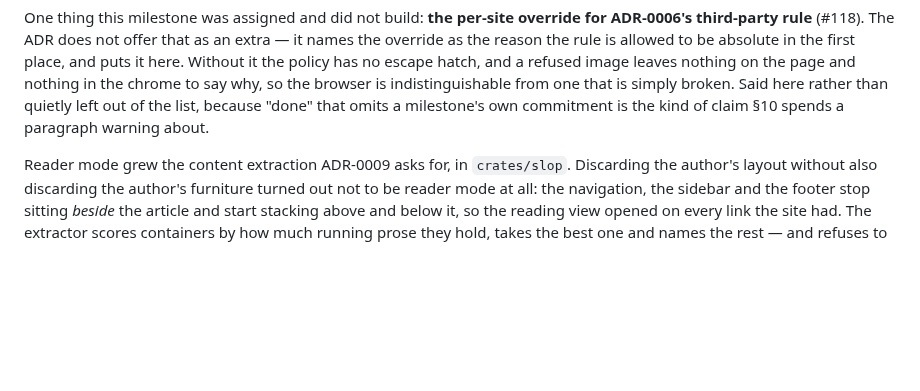
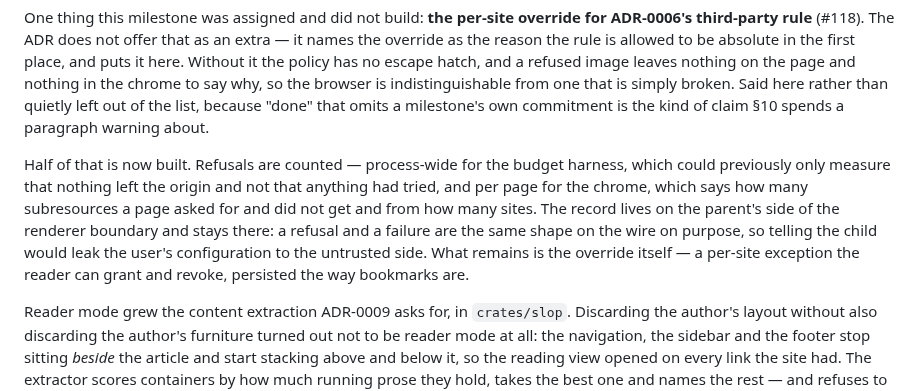
Before and after one commit to hype-armor/2kbrowser, a Markdown page: PLAN.md, the part around the change. Drawn GitHub-style; blank space fills up the shorter version.

```diff
--- a/PLAN.md
+++ b/PLAN.md
@@ -507,6 +507,16 @@ why, so the browser is indistinguishable from one that is simply broken. Said
 here rather than quietly left out of the list, because "done" that omits a
 milestone's own commitment is the kind of claim §10 spends a paragraph warning
 about.
+
+Half of that is now built. Refusals are counted — process-wide for the budget
+harness, which could previously only measure that nothing left the origin and
+not that anything had tried, and per page for the chrome, which says how many
+subresources a page asked for and did not get and from how many sites. The
+record lives on the parent's side of the renderer boundary and stays there: a
+refusal and a failure are the same shape on the wire on purpose, so telling the
+child would leak the user's configuration to the untrusted side. What remains
+is the override itself — a per-site exception the reader can grant and revoke,
+persisted the way bookmarks are.
 
 Reader mode grew the content extraction ADR-0009 asks for, in `crates/slop`.
 Discarding the author's layout without also discarding the author's furniture
```
Also changed, not shown: CHANGELOG.md (+34 -0 lines), README.md (+6 -0 lines), docs/images/chrome.png, 9 other files.
